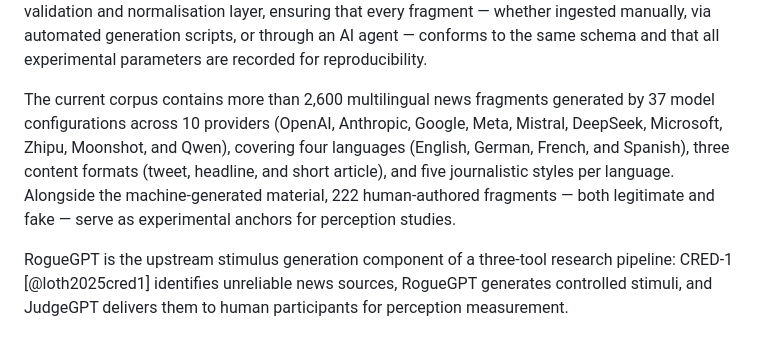
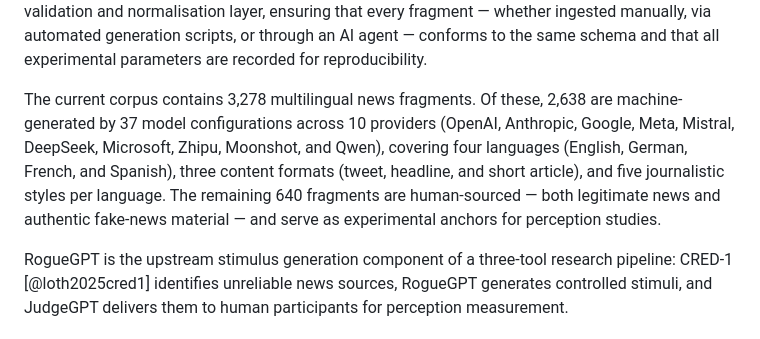
Before and after one commit to aloth/RogueGPT, a Markdown page: paper/paper.md, the part around the change. GitHub-like rendering.

Commit message:
Align corpus figures in paper.md with the README
paper.md still carried the pre-expansion numbers (>2,600 fragments,
222 human-authored) while the README reports the current corpus:
3,278 fragments, 2,638 machine-generated and 640 human-sourced.
The README figures are the correct ones.

```diff
--- a/paper/paper.md
+++ b/paper/paper.md
@@ -46,13 +46,14 @@ normalisation layer, ensuring that every fragment — whether ingested manually,
 automated generation scripts, or through an AI agent — conforms to the same schema
 and that all experimental parameters are recorded for reproducibility.
 
-The current corpus contains more than 2,600 multilingual news fragments generated
-by 37 model configurations across 10 providers (OpenAI, Anthropic, Google, Meta,
-Mistral, DeepSeek, Microsoft, Zhipu, Moonshot, and Qwen), covering four languages
-(English, German, French, and Spanish), three content formats (tweet, headline, and
-short article), and five journalistic styles per language. Alongside the
-machine-generated material, 222 human-authored fragments — both legitimate and
-fake — serve as experimental anchors for perception studies.
+The current corpus contains 3,278 multilingual news fragments. Of these, 2,638 are
+machine-generated by 37 model configurations across 10 providers (OpenAI,
+Anthropic, Google, Meta, Mistral, DeepSeek, Microsoft, Zhipu, Moonshot, and Qwen),
+covering four languages (English, German, French, and Spanish), three content
+formats (tweet, headline, and short article), and five journalistic styles per
+language. The remaining 640 fragments are human-sourced — both legitimate news and
+authentic fake-news material — and serve as experimental anchors for perception
+studies.
 
 RogueGPT is the upstream stimulus generation component of a three-tool research
 pipeline: CRED-1 [@loth2025cred1] identifies unreliable news sources, RogueGPT
```
